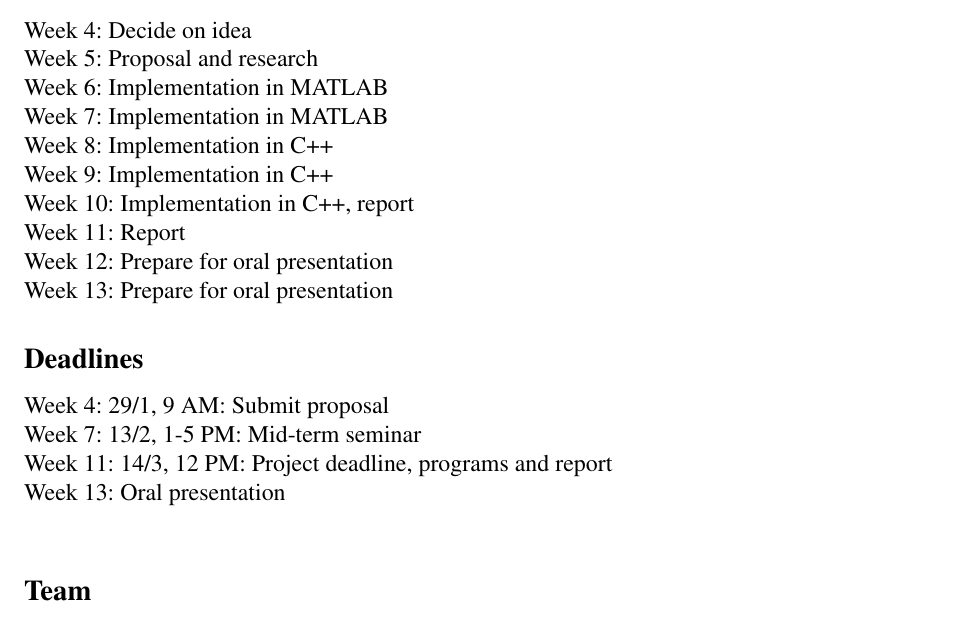
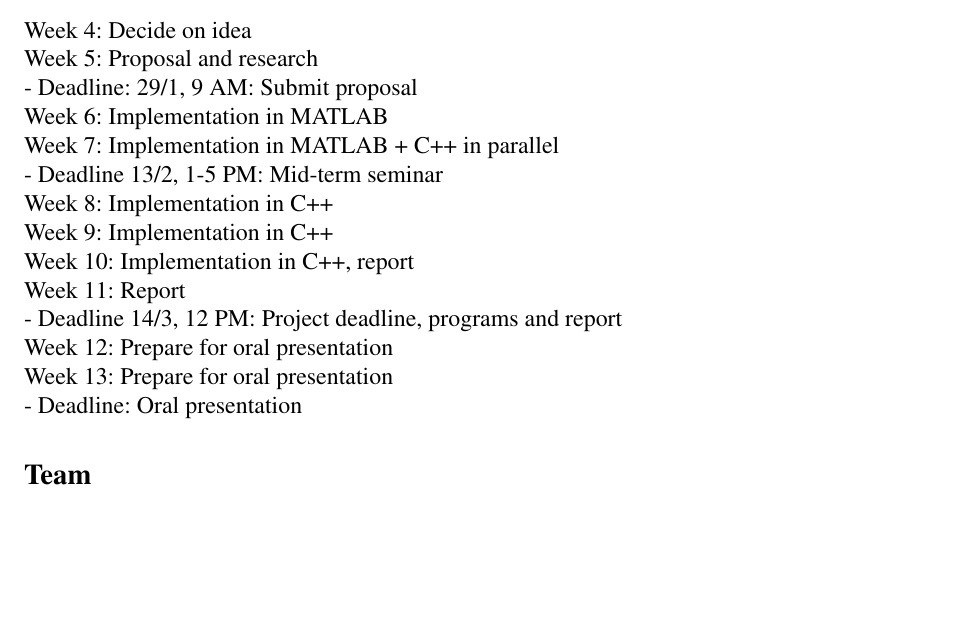
Before and after one commit to marcusnygren/Elements, a LaTeX document (Proposal/proposal.tex): part of page 2 of 2, cut so that both start at the same text, the shorter picture padded with empty space. Compiled offline with pdfLaTeX.

Commit message:
Added time plan

```diff
--- a/Proposal/proposal.tex
+++ b/Proposal/proposal.tex
@@ -65,20 +65,18 @@
 \subsection{Time plan}
 Week 4: Decide on idea \\
 Week 5: Proposal and research \\
+- Deadline: 29/1, 9 AM: Submit proposal \\
 Week 6: Implementation in MATLAB \\
-Week 7: Implementation in MATLAB \\
+Week 7: Implementation in MATLAB + C++ in parallel \\
+- Deadline 13/2, 1-5 PM: Mid-term seminar \\
 Week 8: Implementation in C++ \\
 Week 9: Implementation in C++ \\
 Week 10: Implementation in C++, report \\
 Week 11: Report \\
+- Deadline 14/3, 12 PM: Project deadline, programs and report \\
 Week 12: Prepare for oral presentation \\
-Week 13: Prepare for oral presentation
-
-\subsection{Deadlines}
-Week 4: 29/1, 9 AM: Submit proposal \\
-Week 7: 13/2, 1-5 PM: Mid-term seminar \\
-Week 11: 14/3, 12 PM: Project deadline, programs and report \\
-Week 13: Oral presentation \\
+Week 13: Prepare for oral presentation \\
+- Deadline: Oral presentation
 
  \subsection{Team}
 Niklas Andersson	nikan278	Developer\\
```
